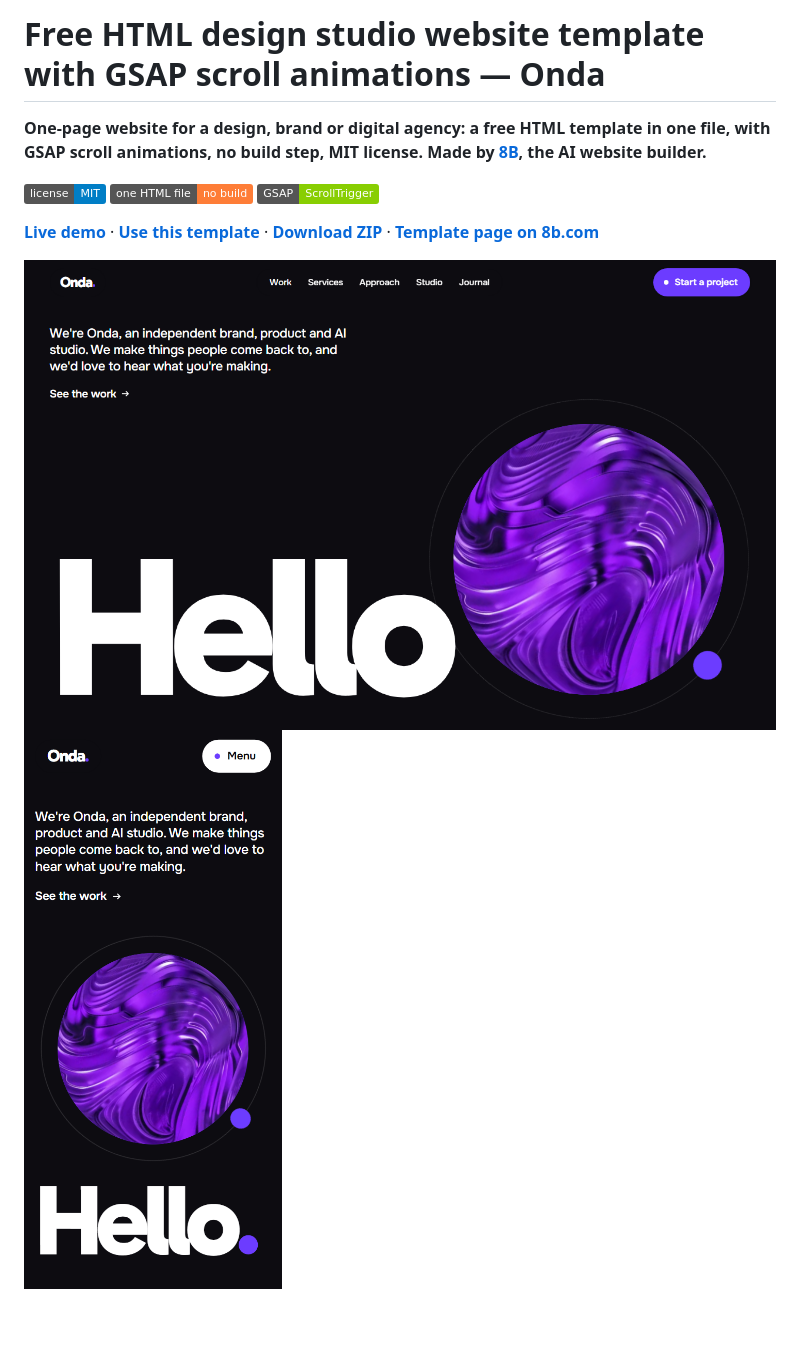
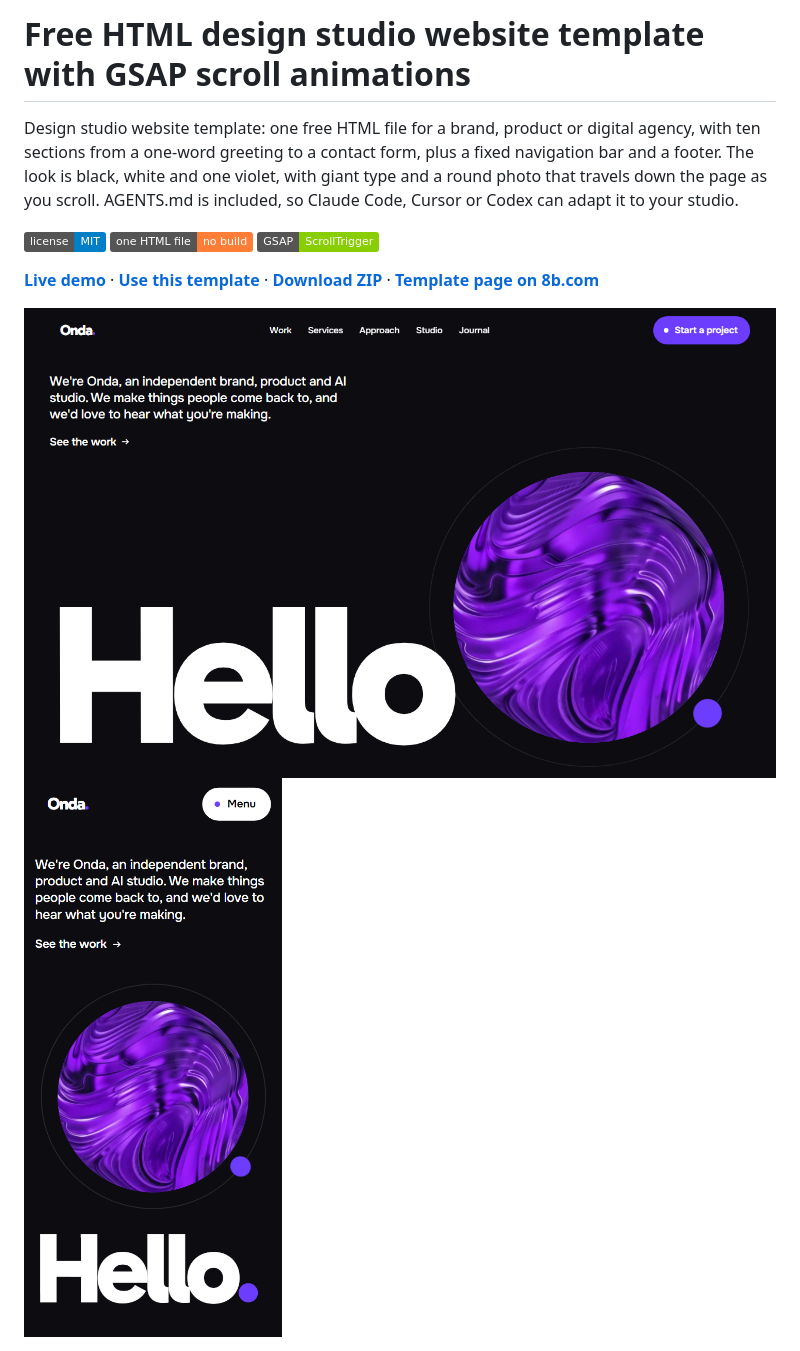
Before and after one commit to 8bsite/design-studio-website-template, a Markdown page: README.md, the part around one of its changes. GitHub-like rendering; badges without logos; blank space fills up the shorter version.

```diff
--- a/README.md
+++ b/README.md
@@ -1,6 +1,6 @@
-# Free HTML design studio website template with GSAP scroll animations — Onda
+# Free HTML design studio website template with GSAP scroll animations
 
-**One-page website for a design, brand or digital agency: a free HTML template in one file, with GSAP scroll animations, no build step, MIT license. Made by [8B](https://8b.com/), the AI website builder.**
+Design studio website template: one free HTML file for a brand, product or digital agency, with ten sections from a one-word greeting to a contact form, plus a fixed navigation bar and a footer. The look is black, white and one violet, with giant type and a round photo that travels down the page as you scroll. AGENTS.md is included, so Claude Code, Cursor or Codex can adapt it to your studio.
 
 [![License: MIT](https://img.shields.io/badge/license-MIT-blue)](LICENSE) ![one HTML file: no build](https://img.shields.io/badge/one%20HTML%20file-no%20build-orange) ![GSAP: ScrollTrigger](https://img.shields.io/badge/GSAP-ScrollTrigger-88ce02)
 
```
Also changed, not shown: other parts of README.md (+46 -29 lines), AGENTS.md (+37 -43 lines).
